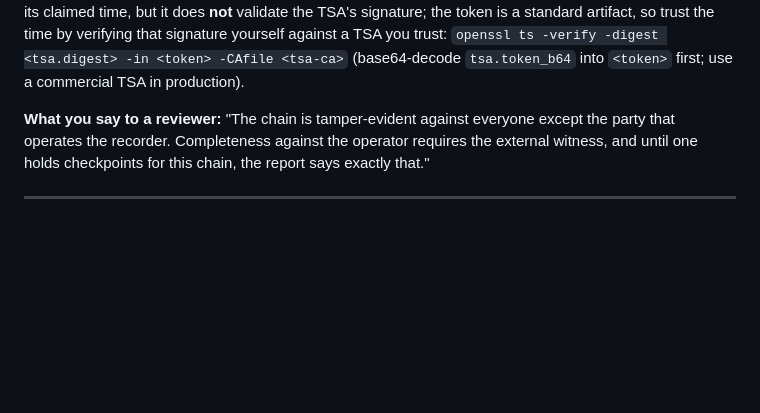
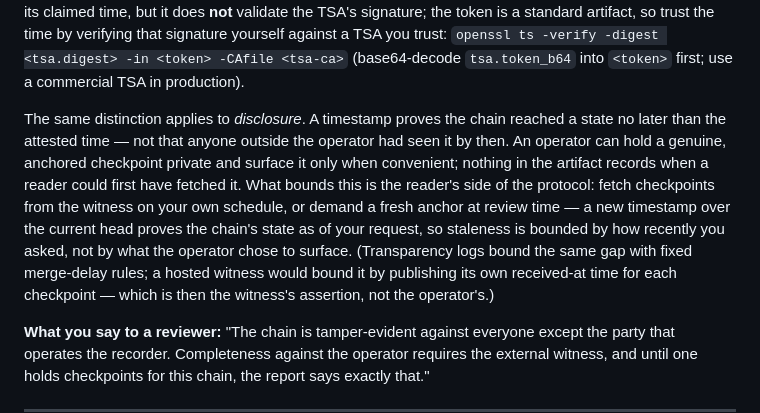
Before and after one commit to bkuan001/halo-record, a Markdown page: LIMITS.md, the part around the change. Rendered like a GitHub page; blank space fills up the shorter version.

Commit message:
Clarify checkpoint disclosure timing in LIMITS §1
A timestamp bounds when a chain state existed, not when it was first
surfaced to a reader; document how readers bound staleness (fetch on
their own schedule or demand a fresh anchor at review time).

Co-Authored-By: Claude Fable 5 <noreply@anthropic.com>
Claude-Session: https://claude.ai/code/session_011B9HtSG2HcaamqVesLXRxg

```diff
--- a/LIMITS.md
+++ b/LIMITS.md
@@ -38,6 +38,20 @@ the time by verifying that signature yourself against a TSA you trust:
 `openssl ts -verify -digest <tsa.digest> -in <token> -CAfile <tsa-ca>`
 (base64-decode `tsa.token_b64` into `<token>` first; use a commercial TSA in
 production).
+
+The same distinction applies to *disclosure*. A timestamp proves the chain
+reached a state no later than the attested time — not that anyone outside the
+operator had seen it by then. An operator can hold a genuine, anchored
+checkpoint private and surface it only when convenient; nothing in the
+artifact records when a reader could first have fetched it. What bounds this
+is the reader's side of the protocol: fetch checkpoints from the witness on
+your own schedule, or demand a fresh anchor at review time — a new timestamp
+over the current head proves the chain's state as of your request, so
+staleness is bounded by how recently you asked, not by what the operator chose
+to surface. (Transparency logs bound the same gap with fixed merge-delay
+rules; a hosted witness would bound it by publishing its own received-at time
+for each checkpoint — which is then the witness's assertion, not the
+operator's.)
 
 **What you say to a reviewer:** "The chain is tamper-evident against everyone
 except the party that operates the recorder. Completeness against the operator
```
